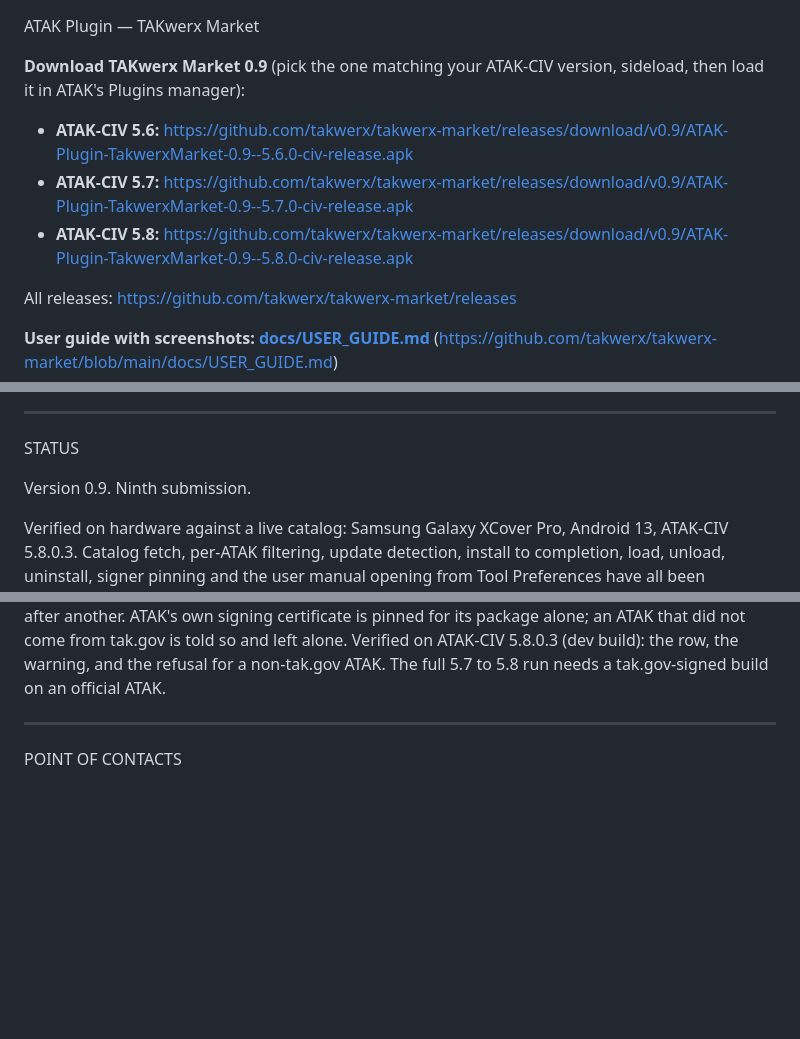
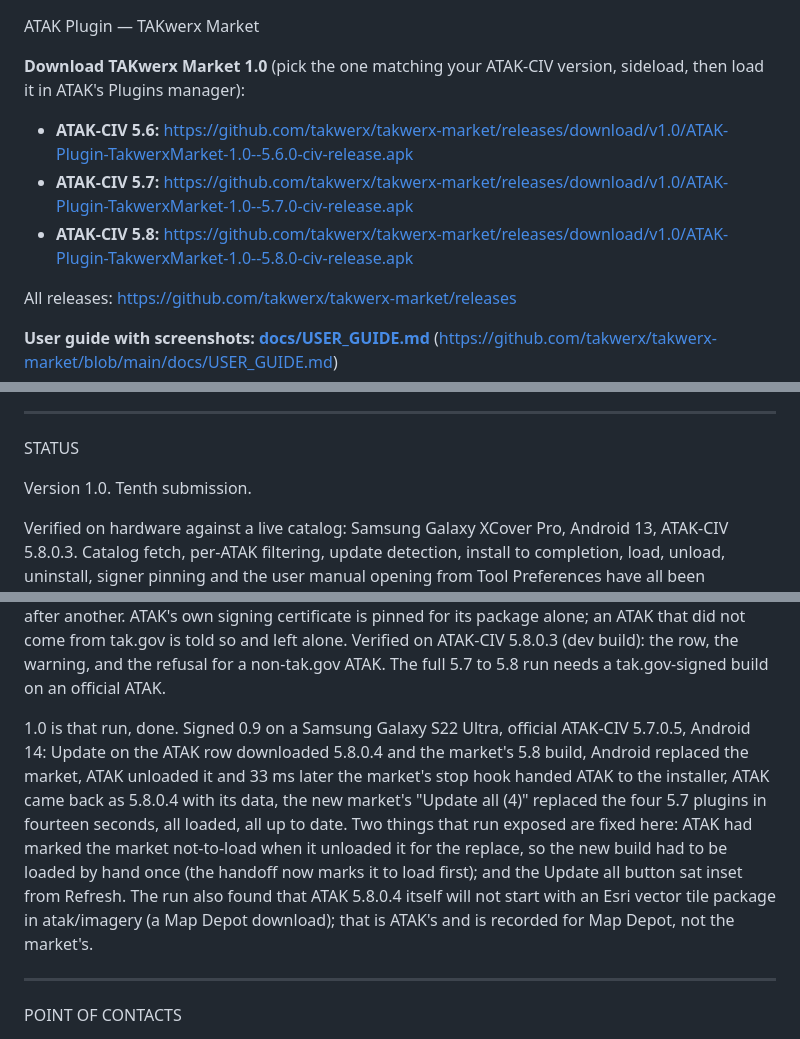
Before and after one commit to takwerx/takwerx-market, a Markdown page: README.md, 3 parts joined by grey strips. Drawn GitHub-style; blank space fills up the shorter version.

```diff
--- a/README.md
+++ b/README.md
@@ -1,10 +1,10 @@
 ATAK Plugin — TAKwerx Market
 
-**Download TAKwerx Market 0.9** (pick the one matching your ATAK-CIV version, sideload, then load it in ATAK's Plugins manager):
+**Download TAKwerx Market 1.0** (pick the one matching your ATAK-CIV version, sideload, then load it in ATAK's Plugins manager):
 
-- **ATAK-CIV 5.6:** https://github.com/takwerx/takwerx-market/releases/download/v0.9/ATAK-Plugin-TakwerxMarket-0.9--5.6.0-civ-release.apk
-- **ATAK-CIV 5.7:** https://github.com/takwerx/takwerx-market/releases/download/v0.9/ATAK-Plugin-TakwerxMarket-0.9--5.7.0-civ-release.apk
-- **ATAK-CIV 5.8:** https://github.com/takwerx/takwerx-market/releases/download/v0.9/ATAK-Plugin-TakwerxMarket-0.9--5.8.0-civ-release.apk
+- **ATAK-CIV 5.6:** https://github.com/takwerx/takwerx-market/releases/download/v1.0/ATAK-Plugin-TakwerxMarket-1.0--5.6.0-civ-release.apk
+- **ATAK-CIV 5.7:** https://github.com/takwerx/takwerx-market/releases/download/v1.0/ATAK-Plugin-TakwerxMarket-1.0--5.7.0-civ-release.apk
+- **ATAK-CIV 5.8:** https://github.com/takwerx/takwerx-market/releases/download/v1.0/ATAK-Plugin-TakwerxMarket-1.0--5.8.0-civ-release.apk
 
 All releases: https://github.com/takwerx/takwerx-market/releases
 
@@ -51,7 +51,7 @@ market pins that signature for ATAK's package before Android is asked.
 _________________________________________________________________
 STATUS
 
-Version 0.9. Ninth submission.
+Version 1.0. Tenth submission.
 
 Verified on hardware against a live catalog: Samsung Galaxy XCover Pro,
 Android 13, ATAK-CIV 5.8.0.3. Catalog fetch, per-ATAK filtering, update
@@ -131,6 +131,19 @@ certificate is pinned for its package alone; an ATAK that did not come from
 tak.gov is told so and left alone. Verified on ATAK-CIV 5.8.0.3 (dev build):
 the row, the warning, and the refusal for a non-tak.gov ATAK. The full
 5.7 to 5.8 run needs a tak.gov-signed build on an official ATAK.
+
+1.0 is that run, done. Signed 0.9 on a Samsung Galaxy S22 Ultra, official
+ATAK-CIV 5.7.0.5, Android 14: Update on the ATAK row downloaded 5.8.0.4 and
+the market's 5.8 build, Android replaced the market, ATAK unloaded it and 33
+ms later the market's stop hook handed ATAK to the installer, ATAK came back
+as 5.8.0.4 with its data, the new market's "Update all (4)" replaced the four
+5.7 plugins in fourteen seconds, all loaded, all up to date. Two things that
+run exposed are fixed here: ATAK had marked the market not-to-load when it
+unloaded it for the replace, so the new build had to be loaded by hand once
+(the handoff now marks it to load first); and the Update all button sat inset
+from Refresh. The run also found that ATAK 5.8.0.4 itself will not start with
+an Esri vector tile package in atak/imagery (a Map Depot download); that is
+ATAK's and is recorded for Map Depot, not the market's.
 
 _________________________________________________________________
 POINT OF CONTACTS
```
Also changed, not shown: docs/USER_GUIDE.md (+15 -8 lines), docs/screenshots/18-after-atak-upgrade.png, docs/screenshots/21-all-on-58.png (added), docs/user_manual/18-after-atak-upgrade.png, docs/user_manual/21-all-on-58.png (added), 3 other files.
